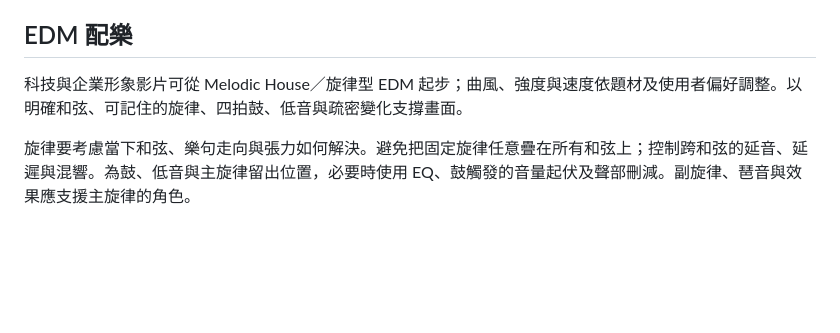
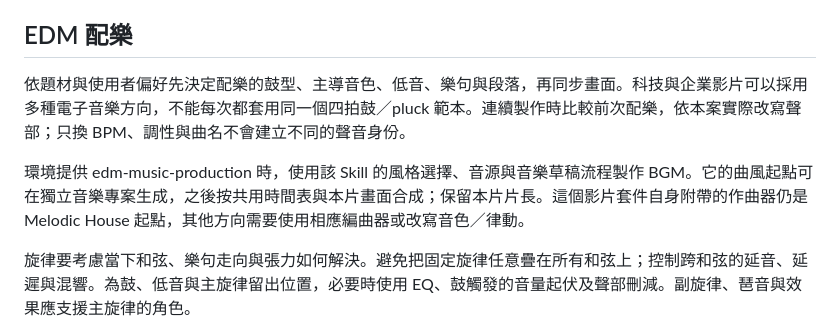
Before and after one commit to bigtongue5566/motion-graphics-video, a Markdown page: SKILL.md, the part around the change. GitHub-like rendering; blank space fills up the shorter version.

Commit message:
Choose film music by sound direction and EDM skill workflow

```diff
--- a/SKILL.md
+++ b/SKILL.md
@@ -23,7 +23,9 @@ description: "Create and revise finished branded motion-graphics films with rese
 
 ## EDM 配樂
 
-科技與企業形象影片可從 Melodic House／旋律型 EDM 起步；曲風、強度與速度依題材及使用者偏好調整。以明確和弦、可記住的旋律、四拍鼓、低音與疏密變化支撐畫面。
+依題材與使用者偏好先決定配樂的鼓型、主導音色、低音、樂句與段落，再同步畫面。科技與企業影片可以採用多種電子音樂方向，不能每次都套用同一個四拍鼓／pluck 範本。連續製作時比較前次配樂，依本案實際改寫聲部；只換 BPM、調性與曲名不會建立不同的聲音身份。
+
+環境提供 edm-music-production 時，使用該 Skill 的風格選擇、音源與音樂草稿流程製作 BGM。它的曲風起點可在獨立音樂專案生成，之後按共用時間表與本片畫面合成；保留本片片長。這個影片套件自身附帶的作曲器仍是 Melodic House 起點，其他方向需要使用相應編曲器或改寫音色／律動。
 
 旋律要考慮當下和弦、樂句走向與張力如何解決。避免把固定旋律任意疊在所有和弦上；控制跨和弦的延音、延遲與混響。為鼓、低音與主旋律留出位置，必要時使用 EQ、鼓觸發的音量起伏及聲部刪減。副旋律、琶音與效果應支援主旋律的角色。
 
```
